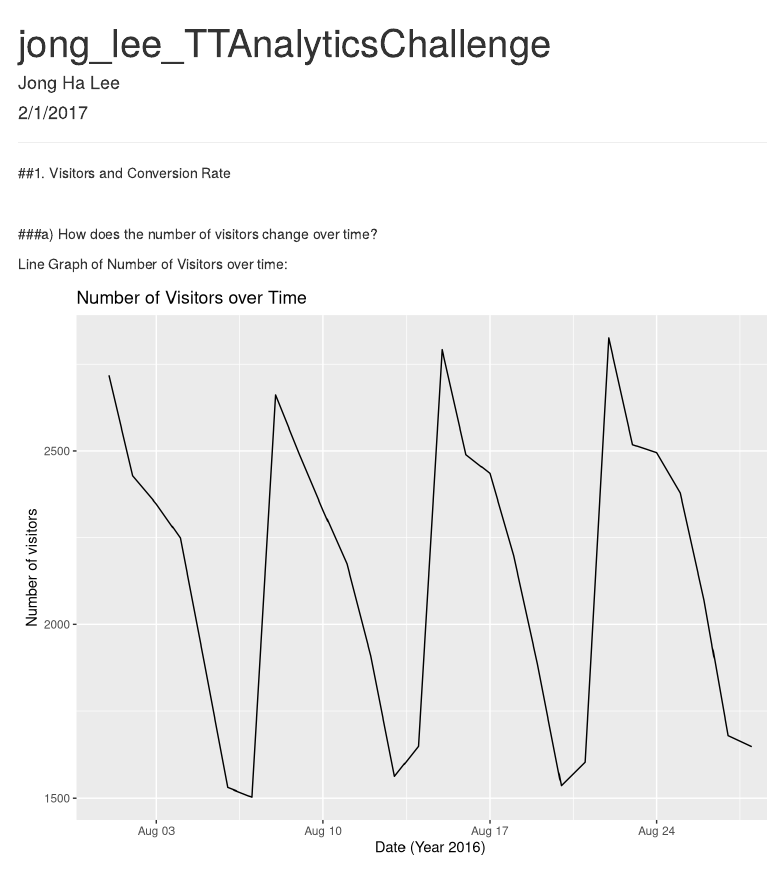
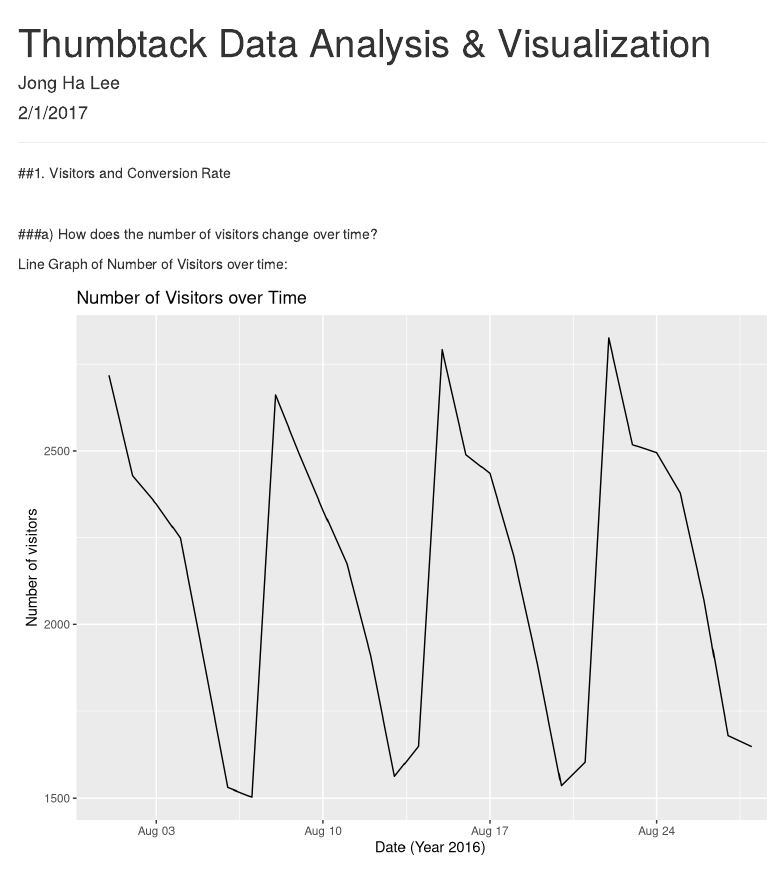
Before and after one commit to leyldy/test, an R Markdown document (Report_code.Rmd): the page in a window 1100 px wide, from its top. Rendered offline with R 4.5, knitr and Pandoc, with nearby package versions; both versions are drawn in the output format of the newer one.

Commit message:
Naming changes

````diff
--- a/jong_lee_TTAnalyticsChallenge.Rmd
+++ b/Report_code.Rmd
@@ -1,10 +1,10 @@
 ---
-title: "jong_lee_TTAnalyticsChallenge"
+title: "Thumbtack Data Analysis & Visualization"
 author: "Jong Ha Lee"
 date: "2/1/2017"
 output:
+  html_document: default
   pdf_document: default
-  html_document: default
 ---
 ```{r global_options, include=FALSE}
 knitr::opts_chunk$set(fig.width=8, fig.height=6, echo = F, results = 'hide',
````
Also changed, not shown: Report_HTML.html (added), Report_PDF.pdf (added), jong_lee_TTAnalyticsChallenge.html (deleted), 1 other file.
